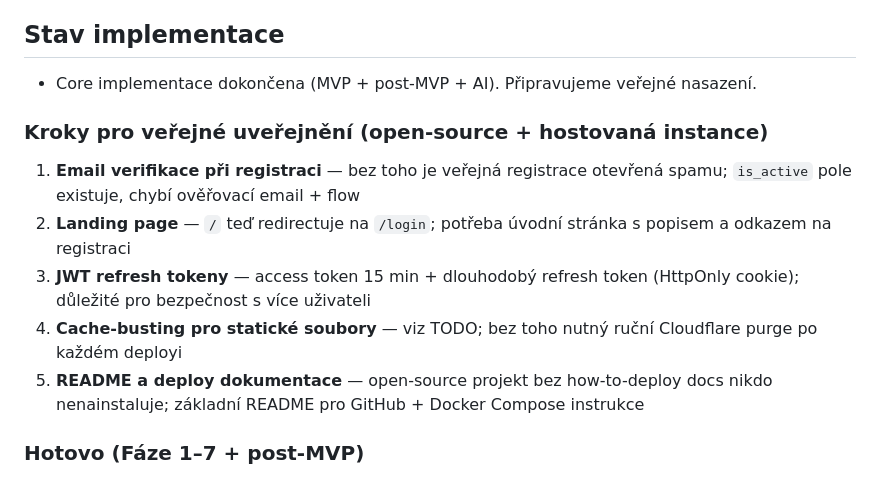
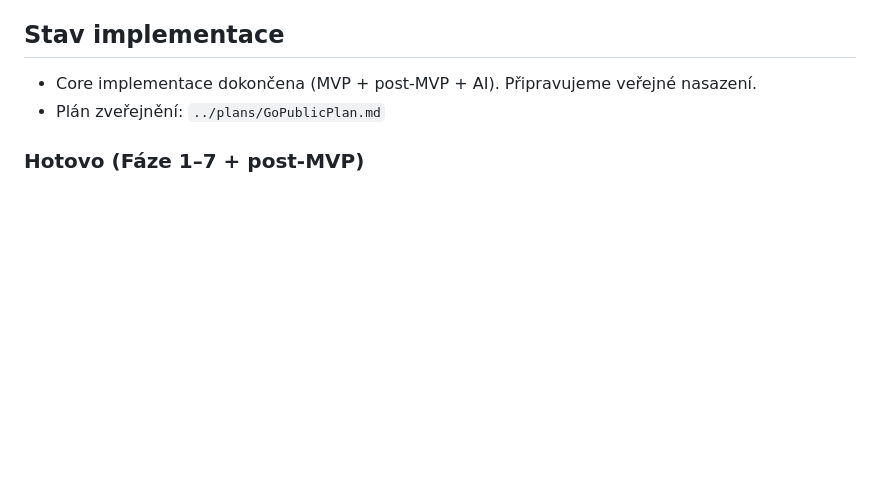
Before and after one commit to jakublibik/readfine, a Markdown page: CLAUDE.md, the part around the change. GitHub-like rendering; blank space fills up the shorter version.

Commit message:
docs: update CLAUDE.md — link GoPublicPlan, simplify implementation status

```diff
--- a/CLAUDE.md
+++ b/CLAUDE.md
@@ -23,13 +23,7 @@ Specifikace: `RSS_Aplikace_Specifikace.md` — přečíst na začátku práce.
 
 ## Stav implementace
 - Core implementace dokončena (MVP + post-MVP + AI). Připravujeme veřejné nasazení.
-
-### Kroky pro veřejné uveřejnění (open-source + hostovaná instance)
-1. **Email verifikace při registraci** — bez toho je veřejná registrace otevřená spamu; `is_active` pole existuje, chybí ověřovací email + flow
-2. **Landing page** — `/` teď redirectuje na `/login`; potřeba úvodní stránka s popisem a odkazem na registraci
-3. **JWT refresh tokeny** — access token 15 min + dlouhodobý refresh token (HttpOnly cookie); důležité pro bezpečnost s více uživateli
-4. **Cache-busting pro statické soubory** — viz TODO; bez toho nutný ruční Cloudflare purge po každém deployi
-5. **README a deploy dokumentace** — open-source projekt bez how-to-deploy docs nikdo nenainstaluje; základní README pro GitHub + Docker Compose instrukce
+- Plán zveřejnění: `../plans/GoPublicPlan.md`
 
 ### Hotovo (Fáze 1–7 + post-MVP)
 - Fáze 1: struktura projektu, config, Docker, Alembic migrace
```
